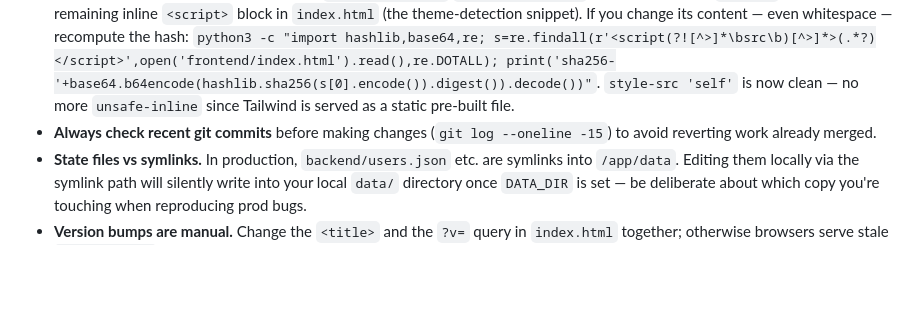
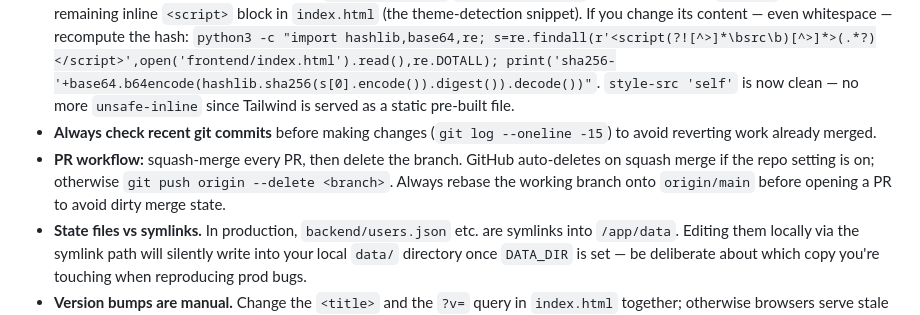
Before and after one commit to Sebpi/stock-picker, a Markdown page: CLAUDE.md, the part around the change. GitHub-like rendering; blank space fills up the shorter version.

Commit message:
Update CLAUDE.md: document PR merge and branch delete workflow
https://claude.ai/code/session_01LkEAwkzjvDR9qQSSg1Mfmj

```diff
--- a/CLAUDE.md
+++ b/CLAUDE.md
@@ -95,6 +95,7 @@ Required `backend/.env` keys (template at `backend/.env.example`): `SECRET_KEY`
 - **Don't reorder the `<link rel="stylesheet">` for `tailwind.css`** in `index.html` — it must load before React mounts or components render unstyled.
 - **CSP inline-script hash must stay in sync.** `backend/main.py` `security_headers` middleware uses a `sha256-` hash for the one remaining inline `<script>` block in `index.html` (the theme-detection snippet). If you change its content — even whitespace — recompute the hash: `python3 -c "import hashlib,base64,re; s=re.findall(r'<script(?![^>]*\bsrc\b)[^>]*>(.*?)</script>',open('frontend/index.html').read(),re.DOTALL); print('sha256-'+base64.b64encode(hashlib.sha256(s[0].encode()).digest()).decode())"`. `style-src 'self'` is now clean — no more `unsafe-inline` since Tailwind is served as a static pre-built file.
 - **Always check recent git commits** before making changes (`git log --oneline -15`) to avoid reverting work already merged.
+- **PR workflow:** squash-merge every PR, then delete the branch. GitHub auto-deletes on squash merge if the repo setting is on; otherwise `git push origin --delete <branch>`. Always rebase the working branch onto `origin/main` before opening a PR to avoid dirty merge state.
 - **State files vs symlinks.** In production, `backend/users.json` etc. are symlinks into `/app/data`. Editing them locally via the symlink path will silently write into your local `data/` directory once `DATA_DIR` is set — be deliberate about which copy you're touching when reproducing prod bugs.
 - **Version bumps are manual.** Change the `<title>` and the `?v=` query in `index.html` together; otherwise browsers serve stale `react-app.js`.
 - **Two LLM models, two cost profiles.** Generating predictions for a large watchlist on the Sonnet thesis model is significantly more expensive than the Haiku default — keep them separate.
```
